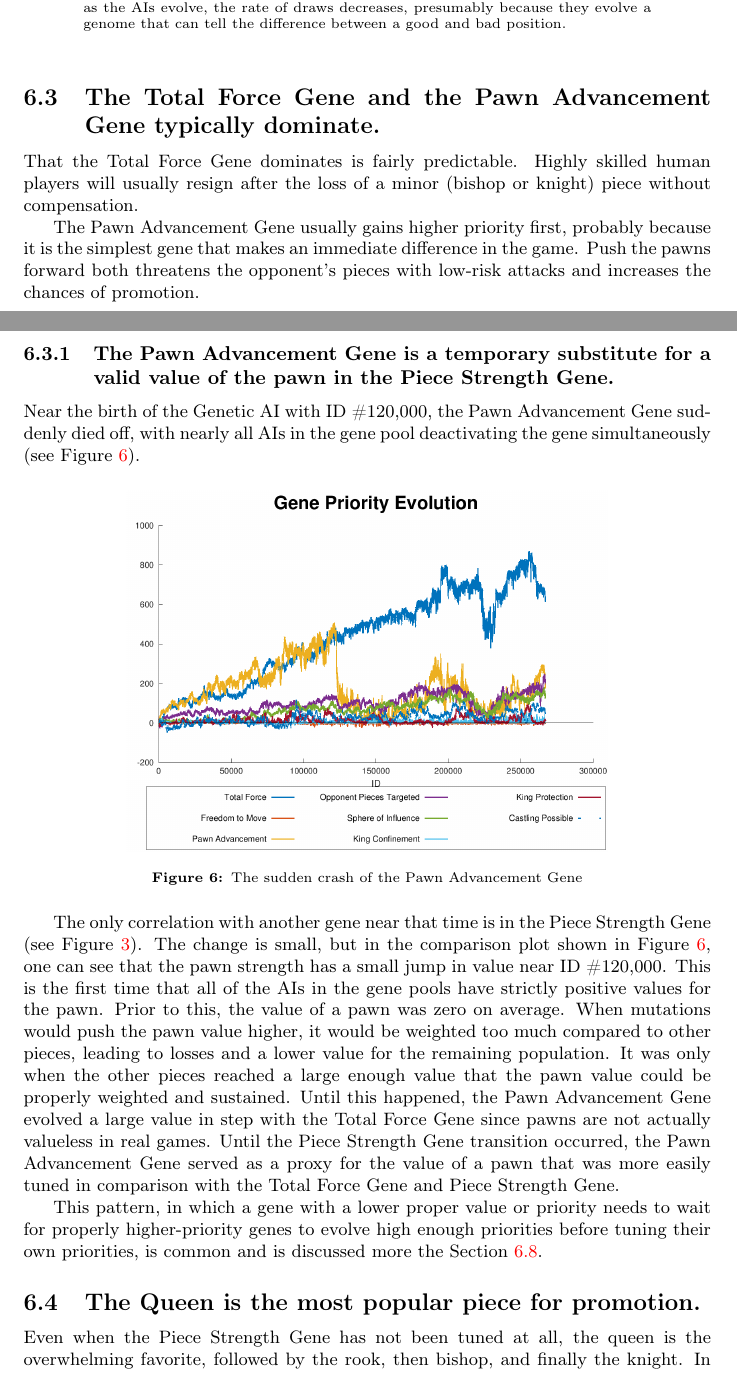
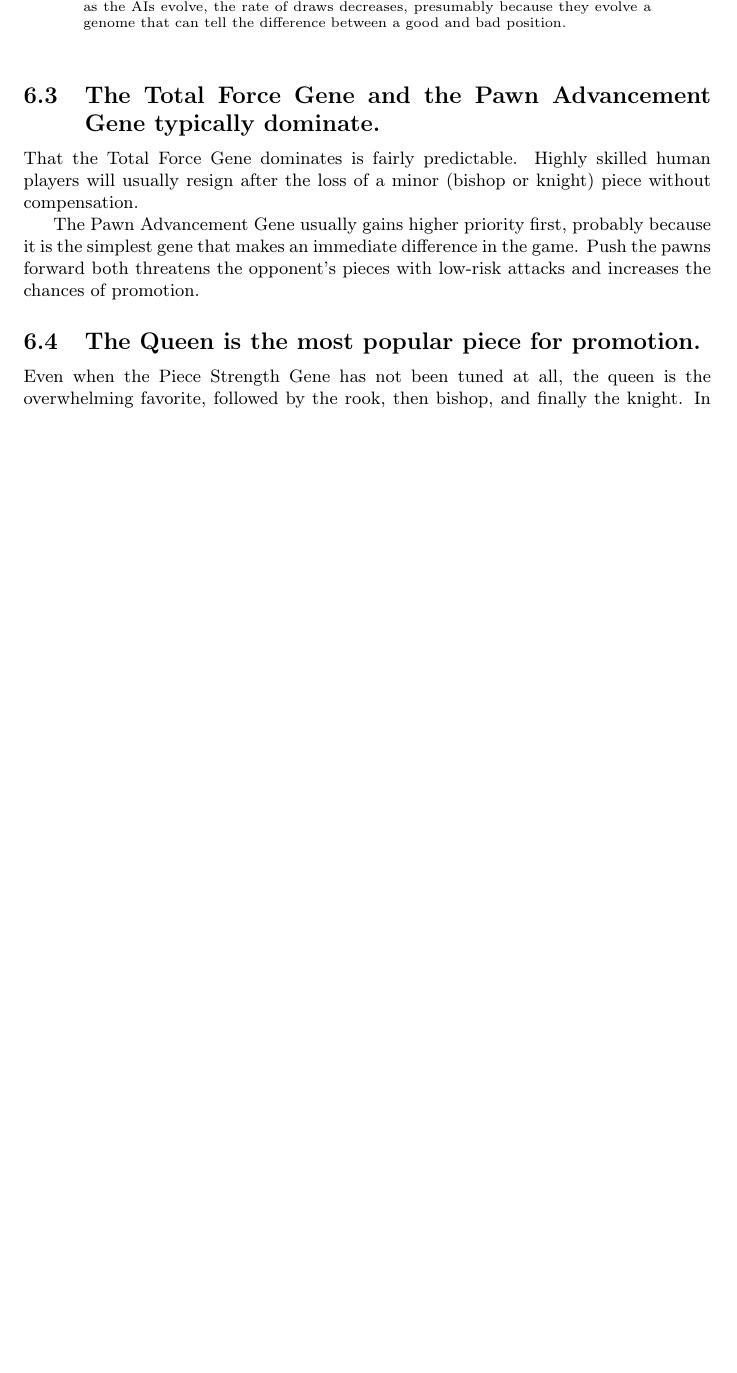
Before and after one commit to MarkZH/Genetic_Chess, a LaTeX paper (doc/reference.tex): two parts of pages 21 and 22 of 25 before the commit and part of page 21 of 24 after it, the two joined at a grey line, cut so that both start at the same text, the shorter picture padded with empty space. Compiled offline with pdfLaTeX.

Commit message:
Delete outdated result section on pawns

```diff
--- a/doc/reference.tex
+++ b/doc/reference.tex
@@ -398,19 +398,6 @@ That the Total Force Gene dominates is fairly predictable. Highly skilled human
 
 The Pawn Advancement Gene usually gains higher priority first, probably because it is the simplest gene that makes an immediate difference in the game. Push the pawns forward both threatens the opponent's pieces with low-risk attacks and increases the chances of promotion.
 
-\subsubsection{The Pawn Advancement Gene is a temporary substitute for a valid value of the pawn in the Piece Strength Gene.}\label{pawn-result}
-
-Near the birth of the Genetic AI with ID~\#120,000, the Pawn Advancement Gene suddenly died off, with nearly all AIs in the gene pool deactivating the gene simultaneously (see Figure~\ref{pawn-crash}).
-\begin{figure}[htb]
-	\centering
-	\includegraphics[width=0.7\textwidth]{pawn-advancement-crash}
-	\caption{The sudden crash of the Pawn Advancement Gene}\label{pawn-crash}
-\end{figure}
-
-The only correlation with another gene near that time is in the Piece Strength Gene (see Figure~\ref{piece-value-plot}). The change is small, but in the comparison plot shown in Figure~\ref{pawn-crash}, one can see that the pawn strength has a small jump in value near ID~\#120,000. This is the first time that all of the AIs in the gene pools have strictly positive values for the pawn. Prior to this, the value of a pawn was zero on average. When mutations would push the pawn value higher, it would be weighted too much compared to other pieces, leading to losses and a lower value for the remaining population. It was only when the other pieces reached a large enough value that the pawn value could be properly weighted and sustained. Until this happened, the Pawn Advancement Gene evolved a large value in step with the Total Force Gene since pawns are not actually valueless in real games. Until the Piece Strength Gene transition occurred, the Pawn Advancement Gene served as a proxy for the value of a pawn that was more easily tuned in comparison with the Total Force Gene and Piece Strength Gene.
-
-This pattern, in which a gene with a lower proper value or priority needs to wait for properly higher-priority genes to evolve high enough priorities before tuning their own priorities, is common and is discussed more the Section~\ref{lower-priority-waits}.
-
 \subsection{The Queen is the most popular piece for promotion.}
 
 Even when the Piece Strength Gene has not been tuned at all, the queen is the overwhelming favorite, followed by the rook, then bishop, and finally the knight. In human games, only the queen and knight are chosen since they have different move patterns. If you need at least a rook or bishop, you might as well take a queen since that piece provides both. Only the knight provides a viable alternative (usually to avoid a stalemate if the queen was chosen).
```
Also changed, not shown: doc/pawn-advancement-crash.png (deleted).
